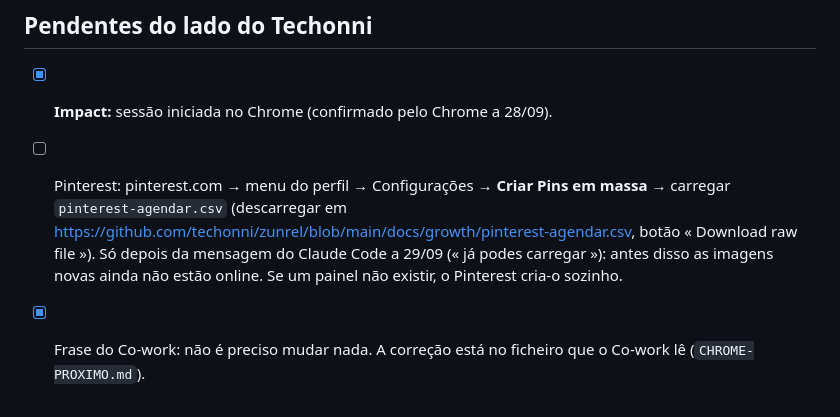
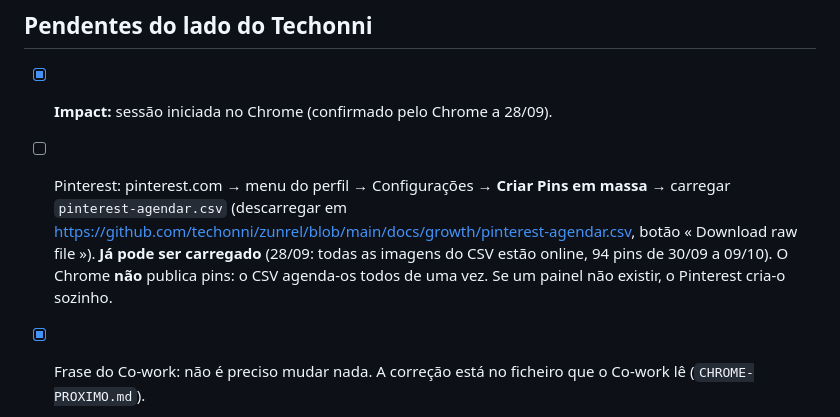
Before and after one commit to techonni/b2b-directory, a Markdown page: docs/growth/PROXIMA-SESSAO.md, the part around the change. GitHub-like rendering.

Commit message:
Handoff: Pinterest CSV ready to upload
Co-Authored-By: Claude Opus 5.5 <noreply@anthropic.com>
Claude-Session: https://claude.ai/code/session_01Bxf2wsfVEg1MDRhfqkcoQ8

```diff
--- a/docs/growth/PROXIMA-SESSAO.md
+++ b/docs/growth/PROXIMA-SESSAO.md
@@ -68,7 +68,7 @@ Data: 28/09/2026 (6.ª sessão do dia: resultados do lote 3, lote 2 de novo para
 
 - [x] **Impact:** sessão iniciada no Chrome (confirmado pelo Chrome a 28/09).
 
-- [ ] Pinterest: pinterest.com → menu do perfil → Configurações → **Criar Pins em massa** → carregar `pinterest-agendar.csv` (descarregar em https://github.com/techonni/zunrel/blob/main/docs/growth/pinterest-agendar.csv, botão « Download raw file »). Só depois da mensagem do Claude Code a 29/09 (« já podes carregar »): antes disso as imagens novas ainda não estão online. Se um painel não existir, o Pinterest cria-o sozinho.
+- [ ] Pinterest: pinterest.com → menu do perfil → Configurações → **Criar Pins em massa** → carregar `pinterest-agendar.csv` (descarregar em https://github.com/techonni/zunrel/blob/main/docs/growth/pinterest-agendar.csv, botão « Download raw file »). **Já pode ser carregado** (28/09: todas as imagens do CSV estão online, 94 pins de 30/09 a 09/10). O Chrome **não** publica pins: o CSV agenda-os todos de uma vez. Se um painel não existir, o Pinterest cria-o sozinho.
 - [x] Frase do Co-work: não é preciso mudar nada. A correção está no ficheiro que o Co-work lê (`CHROME-PROXIMO.md`).
 - [ ] Link PartnerStack que leve ao **HTML Pub**.
 - [ ] Se ainda vir « b2b-directory » na app do Claude no Mac: é uma pasta antiga no computador. No Finder, apagar (ou renomear para `zunrel`) a pasta `b2b-directory`, e na app do Claude escolher sempre o repositório `techonni/zunrel`. No GitHub e na Vercel já não existe nada com esse nome.
```
